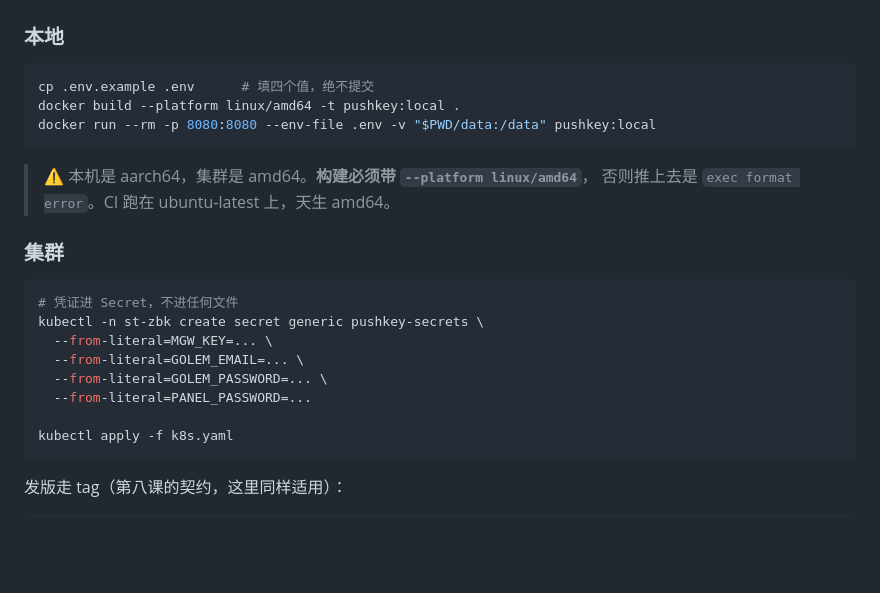
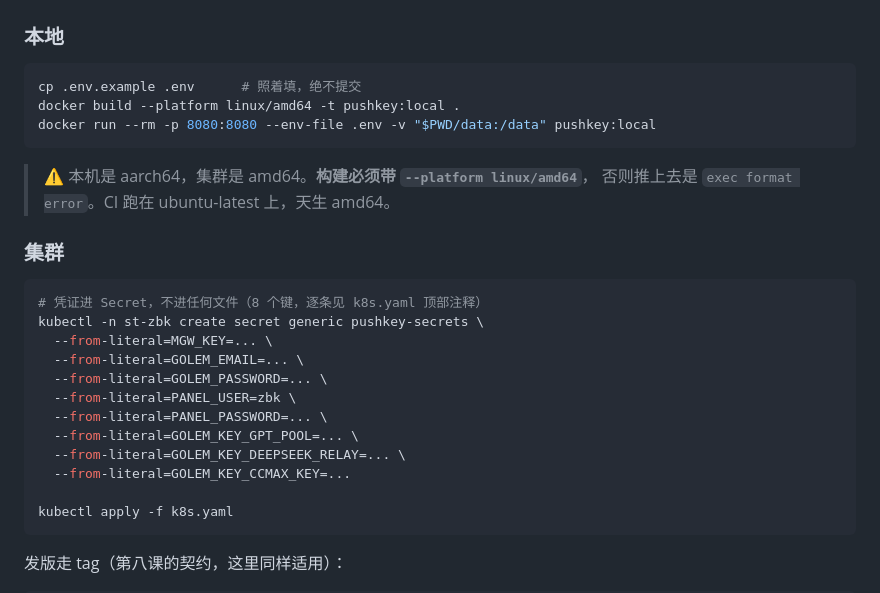
Before and after one commit to BoKaiz1337/pushkey, a Markdown page: README.md, the part around the change. Drawn GitHub-style; blank space fills up the shorter version.

Commit message:
README：补全 Secret 键位清单

````diff
--- a/README.md
+++ b/README.md
@@ -118,7 +118,7 @@ pending → probing → approved → available → imported
 ### 本地
 
 ```bash
-cp .env.example .env      # 填四个值，绝不提交
+cp .env.example .env      # 照着填，绝不提交
 docker build --platform linux/amd64 -t pushkey:local .
 docker run --rm -p 8080:8080 --env-file .env -v "$PWD/data:/data" pushkey:local
 ```
@@ -129,12 +129,16 @@ docker run --rm -p 8080:8080 --env-file .env -v "$PWD/data:/data" pushkey:local
 ### 集群
 
 ```bash
-# 凭证进 Secret，不进任何文件
+# 凭证进 Secret，不进任何文件（8 个键，逐条见 k8s.yaml 顶部注释）
 kubectl -n st-zbk create secret generic pushkey-secrets \
   --from-literal=MGW_KEY=... \
   --from-literal=GOLEM_EMAIL=... \
   --from-literal=GOLEM_PASSWORD=... \
-  --from-literal=PANEL_PASSWORD=...
+  --from-literal=PANEL_USER=zbk \
+  --from-literal=PANEL_PASSWORD=... \
+  --from-literal=GOLEM_KEY_GPT_POOL=... \
+  --from-literal=GOLEM_KEY_DEEPSEEK_RELAY=... \
+  --from-literal=GOLEM_KEY_CCMAX_KEY=...
 
 kubectl apply -f k8s.yaml
 ```
````
